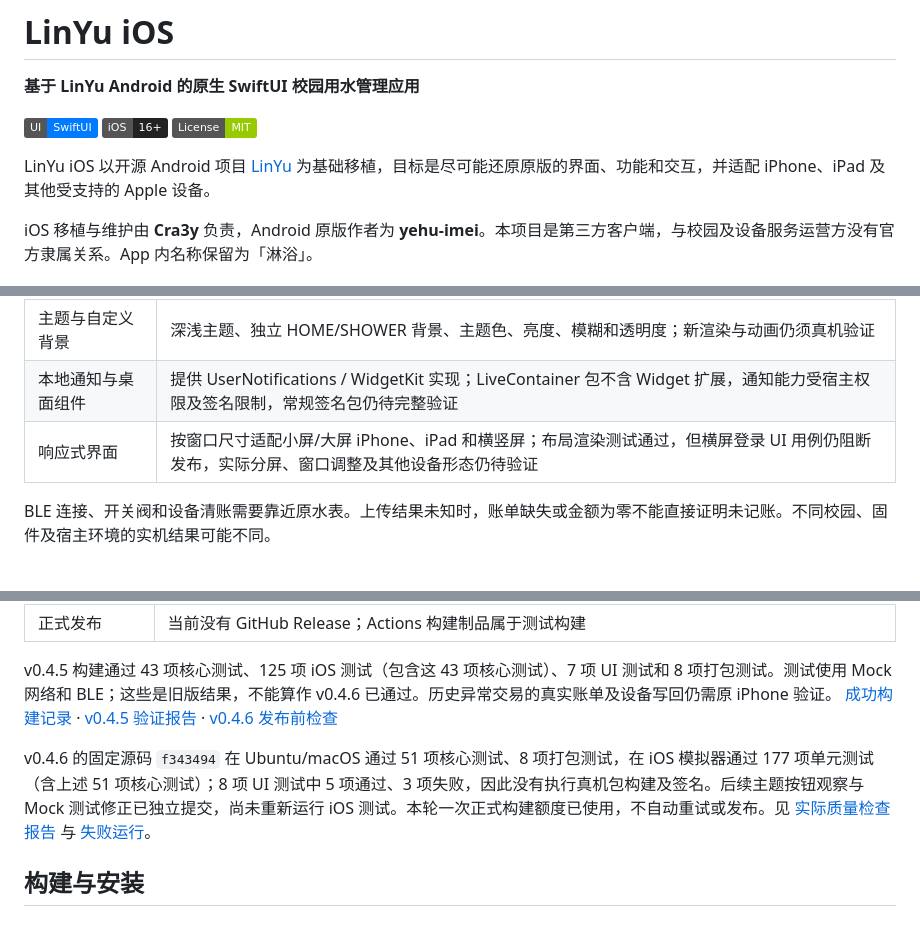
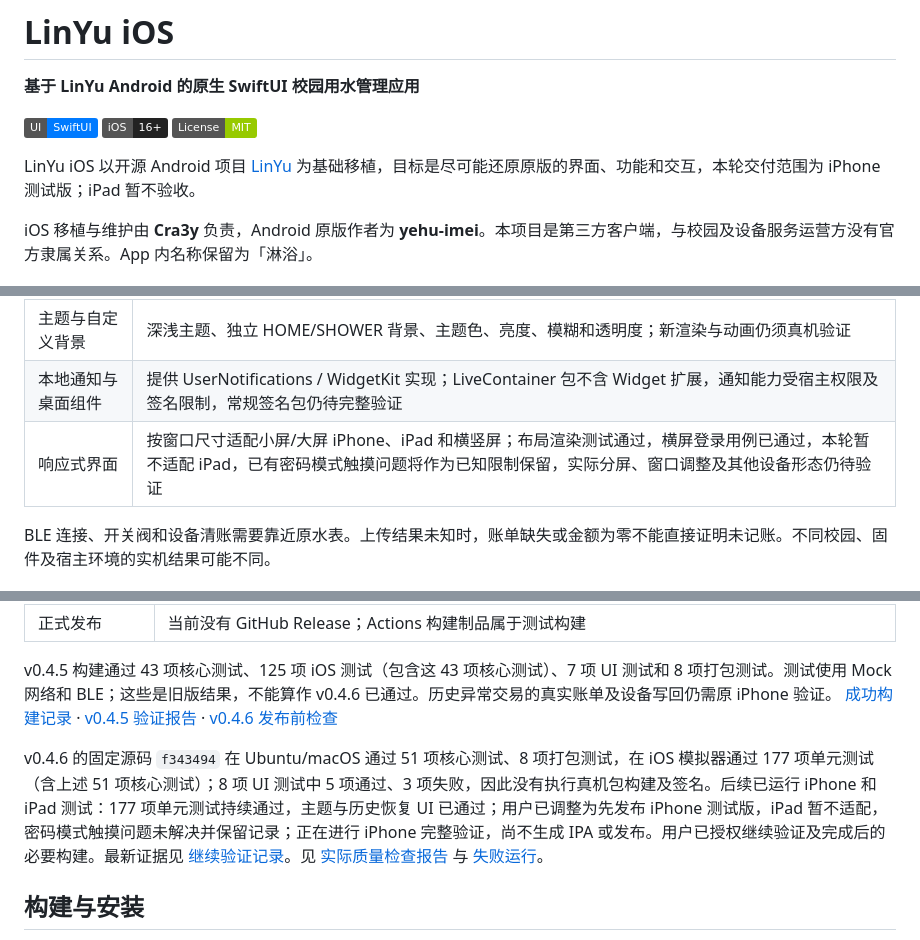
Before and after one commit to CarpediemDyn/linyu-ios, a Markdown page: README.md, 3 parts joined by grey strips. Rendered like a GitHub page; badges without logos.

Commit message:
Limit this prerelease acceptance to iPhone and retain iPad findings

```diff
--- a/README.md
+++ b/README.md
@@ -4,7 +4,7 @@
 
 [![SwiftUI](https://img.shields.io/badge/UI-SwiftUI-007AFF)](https://developer.apple.com/xcode/swiftui/) [![iOS](https://img.shields.io/badge/iOS-16%2B-222222)](#构建与安装) [![License](https://img.shields.io/badge/License-MIT-green)](LICENSE)
 
-LinYu iOS 以开源 Android 项目 [LinYu](https://github.com/yehu-imei/linyu) 为基础移植，目标是尽可能还原原版的界面、功能和交互，并适配 iPhone、iPad 及其他受支持的 Apple 设备。
+LinYu iOS 以开源 Android 项目 [LinYu](https://github.com/yehu-imei/linyu) 为基础移植，目标是尽可能还原原版的界面、功能和交互，本轮交付范围为 iPhone 测试版；iPad 暂不验收。
 
 iOS 移植与维护由 **Cra3y** 负责，Android 原版作者为 **yehu-imei**。本项目是第三方客户端，与校园及设备服务运营方没有官方隶属关系。App 内名称保留为「淋浴」。
 
@@ -20,7 +20,7 @@ iOS 移植与维护由 **Cra3y** 负责，Android 原版作者为 **yehu-imei**
 | 异常交易恢复 | 保存交易凭据并提供恢复入口；整合 v0.4.5 的结算、计时与历史订单修复，上传结果未知时优先只读核实 |
 | 主题与自定义背景 | 深浅主题、独立 HOME/SHOWER 背景、主题色、亮度、模糊和透明度；新渲染与动画仍须真机验证 |
 | 本地通知与桌面组件 | 提供 UserNotifications / WidgetKit 实现；LiveContainer 包不含 Widget 扩展，通知能力受宿主权限及签名限制，常规签名包仍待完整验证 |
-| 响应式界面 | 按窗口尺寸适配小屏/大屏 iPhone、iPad 和横竖屏；布局渲染测试通过，但横屏登录 UI 用例仍阻断发布，实际分屏、窗口调整及其他设备形态仍待验证 |
+| 响应式界面 | 按窗口尺寸适配小屏/大屏 iPhone、iPad 和横竖屏；布局渲染测试通过，横屏登录用例已通过，本轮暂不适配 iPad，已有密码模式触摸问题将作为已知限制保留，实际分屏、窗口调整及其他设备形态仍待验证 |
 
 BLE 连接、开关阀和设备清账需要靠近原水表。上传结果未知时，账单缺失或金额为零不能直接证明未记账。不同校园、固件及宿主环境的实机结果可能不同。
 
@@ -36,7 +36,7 @@ BLE 连接、开关阀和设备清账需要靠近原水表。上传结果未知
 
 v0.4.5 构建通过 43 项核心测试、125 项 iOS 测试（包含这 43 项核心测试）、7 项 UI 测试和 8 项打包测试。测试使用 Mock 网络和 BLE；这些是旧版结果，不能算作 v0.4.6 已通过。历史异常交易的真实账单及设备写回仍需原 iPhone 验证。 [成功构建记录](https://github.com/CarpediemDyn/linyu-ios/actions/runs/42154843612) · [v0.4.5 验证报告](https://github.com/CarpediemDyn/linyu-ios/blob/fix/ble-settlement-recovery/docs/ble-settlement-recovery-v0.4.5.md) · [v0.4.6 发布前检查](docs/release/0.4.6-readiness.md)
 
-v0.4.6 的固定源码 `f343494` 在 Ubuntu/macOS 通过 51 项核心测试、8 项打包测试，在 iOS 模拟器通过 177 项单元测试（含上述 51 项核心测试）；8 项 UI 测试中 5 项通过、3 项失败，因此没有执行真机包构建及签名。后续主题按钮观察与 Mock 测试修正已独立提交，尚未重新运行 iOS 测试。本轮一次正式构建额度已使用，不自动重试或发布。见 [实际质量检查报告](docs/release/0.4.6-quality-results.md) 与 [失败运行](https://github.com/CarpediemDyn/linyu-ios/actions/runs/42173058772)。
+v0.4.6 的固定源码 `f343494` 在 Ubuntu/macOS 通过 51 项核心测试、8 项打包测试，在 iOS 模拟器通过 177 项单元测试（含上述 51 项核心测试）；8 项 UI 测试中 5 项通过、3 项失败，因此没有执行真机包构建及签名。后续已运行 iPhone 和 iPad 测试：177 项单元测试持续通过，主题与历史恢复 UI 已通过；用户已调整为先发布 iPhone 测试版，iPad 暂不适配，密码模式触摸问题未解决并保留记录；正在进行 iPhone 完整验证，尚不生成 IPA 或发布。用户已授权继续验证及完成后的必要构建。最新证据见 [继续验证记录](docs/release/0.4.6-validation.md)。见 [实际质量检查报告](docs/release/0.4.6-quality-results.md) 与 [失败运行](https://github.com/CarpediemDyn/linyu-ios/actions/runs/42173058772)。
 
 ## 构建与安装
 
```
Also changed, not shown: docs/release/0.4.6-quality-results.md (+2 -0 lines), docs/release/0.4.6-readiness.md (+1 -1 lines), docs/release/0.4.6-validation.md (added, +79 -0 lines), docs/release/0.4.6-validation-evidence/narrow-windows.png (added), docs/release/0.4.6-validation-evidence/theme-recorded-frames.png (added), docs/release/0.4.6-validation-evidence/wide-windows.png (added), 4 other files.
